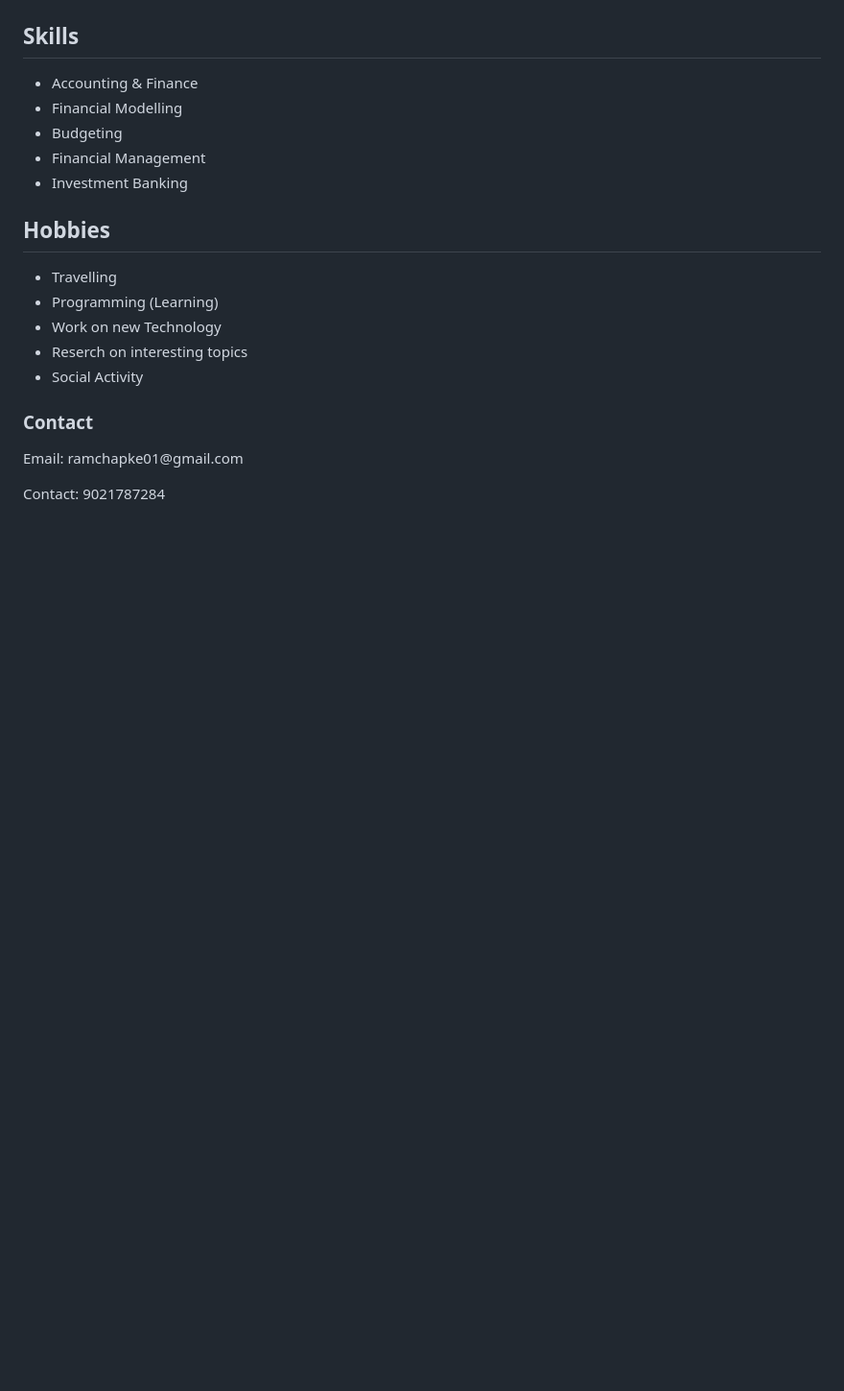
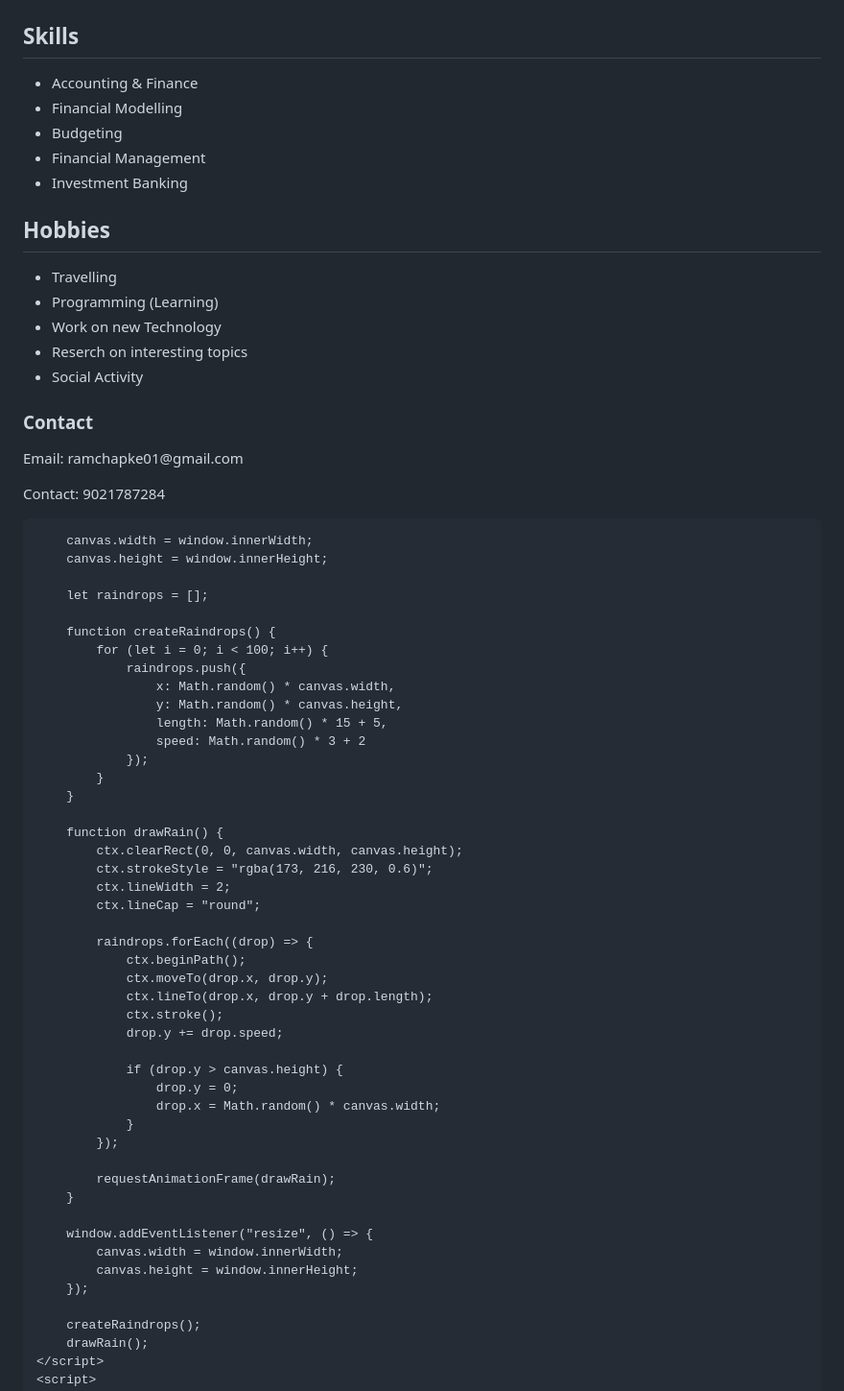
Before and after one commit to ramchapke/ramchapke.github.io, a Markdown page: README.md, the part around the change printed below. Shown: that part at 96% size. GitHub-like rendering; blank space fills up the shorter version.

```diff
--- a/README.md
+++ b/README.md
@@ -129,6 +130,56 @@
         <p>Email: ramchapke01@gmail.com</p>
         <p>Contact: 9021787284</p>
     </div>
+     <script>
+        const canvas = document.getElementById("rainCanvas");
+        const ctx = canvas.getContext("2d");
+
+        canvas.width = window.innerWidth;
+        canvas.height = window.innerHeight;
+
+        let raindrops = [];
+
+        function createRaindrops() {
+            for (let i = 0; i < 100; i++) {
+                raindrops.push({
+                    x: Math.random() * canvas.width,
+                    y: Math.random() * canvas.height,
+                    length: Math.random() * 15 + 5,
+                    speed: Math.random() * 3 + 2
+                });
+            }
+        }
+
+        function drawRain() {
+            ctx.clearRect(0, 0, canvas.width, canvas.height);
+            ctx.strokeStyle = "rgba(173, 216, 230, 0.6)";
+            ctx.lineWidth = 2;
+            ctx.lineCap = "round";
+
+            raindrops.forEach((drop) => {
+                ctx.beginPath();
+                ctx.moveTo(drop.x, drop.y);
+                ctx.lineTo(drop.x, drop.y + drop.length);
+                ctx.stroke();
+                drop.y += drop.speed;
+
+                if (drop.y > canvas.height) {
+                    drop.y = 0;
+                    drop.x = Math.random() * canvas.width;
+                }
+            });
+
+            requestAnimationFrame(drawRain);
+        }
+
+        window.addEventListener("resize", () => {
+            canvas.width = window.innerWidth;
+            canvas.height = window.innerHeight;
+        });
+
+        createRaindrops();
+        drawRain();
+    </script>
     <script>
     AOS.init();
 </script>
```
Also changed, not shown: other parts of README.md (+1 -0 lines).
